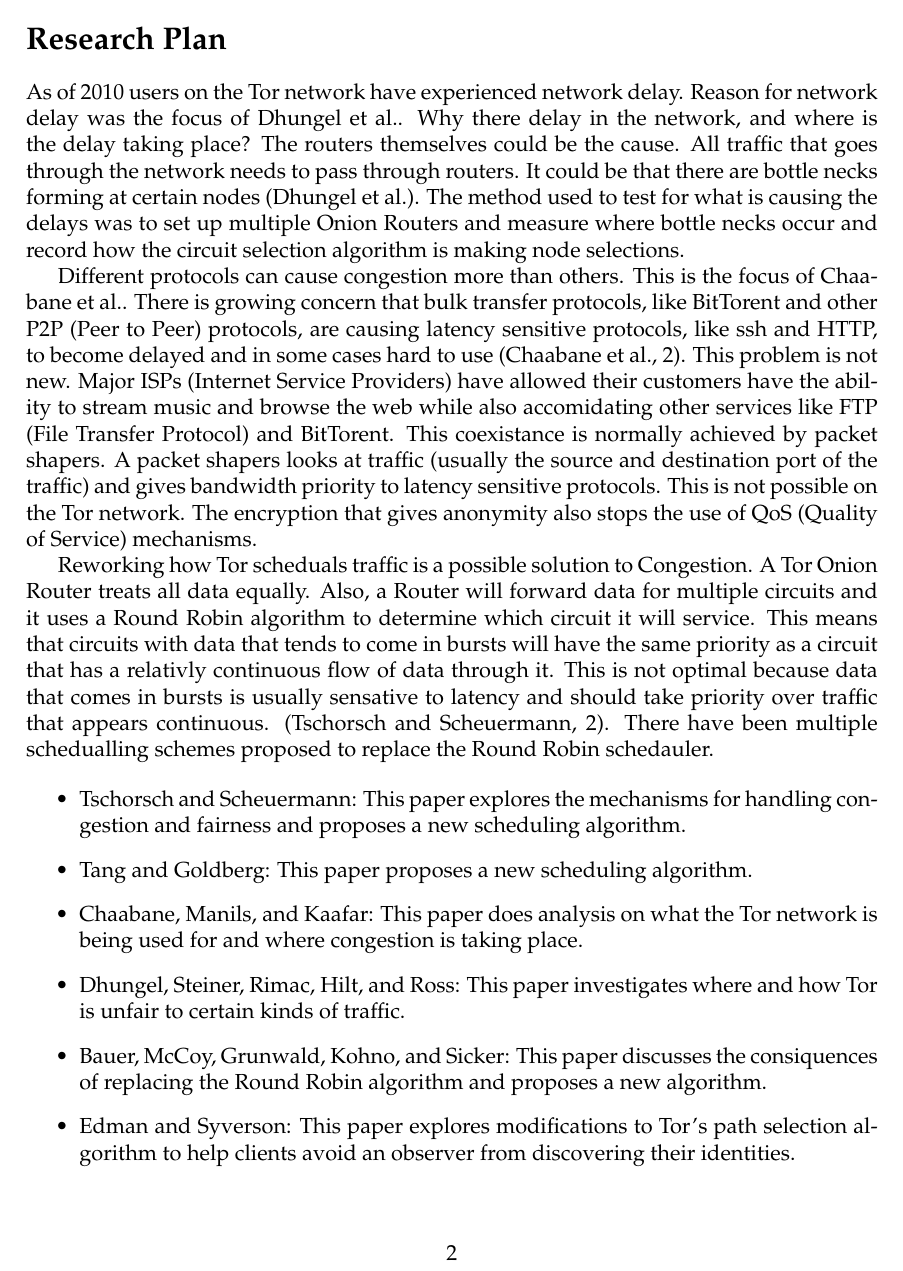
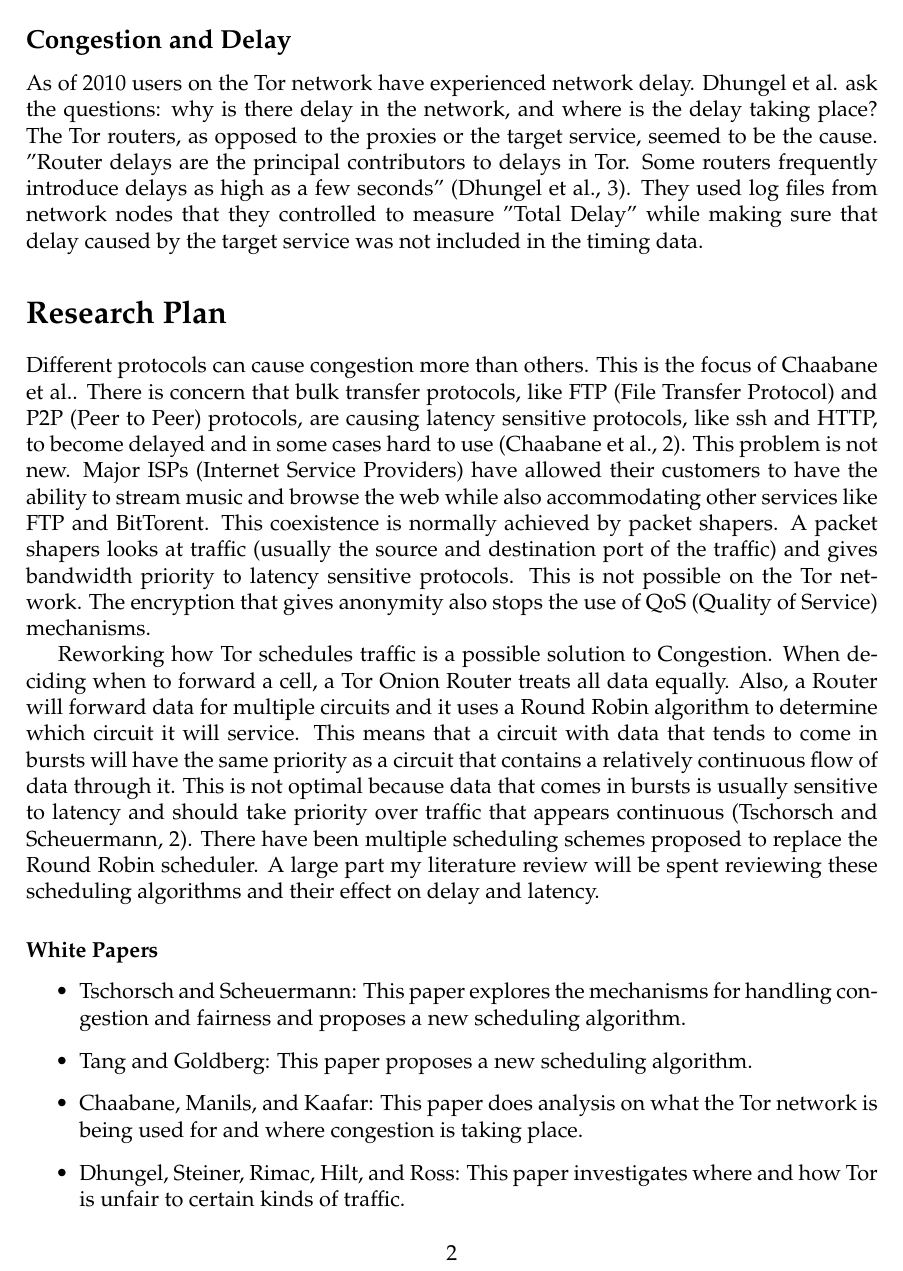
Before and after one commit to cythreal/WR327, a LaTeX document (Proposal/Draft2/sample.tex): page 2 of 3 before the commit and page 2 of 4 after it. Compiled offline with pdfLaTeX.

Commit message:
getting closer.

```diff
--- a/Proposal/Draft2/sample.tex
+++ b/Proposal/Draft2/sample.tex
@@ -47,35 +52,37 @@ problem. The third will investigate the proposals to improve latency and congest
+    \subsection*{Congestion and Delay}
+    As of 2010 users on the Tor network have experienced network delay. \citeauthor[]{delay} ask the
+    questions: why is there delay in the network, and where is the delay taking place? The Tor
+    routers, as opposed to the proxies or the target service, seemed to be the cause. "Router delays
+    are the principal contributors to delays in Tor. Some routers frequently introduce delays as
+    high as a few seconds" (\citeauthor[3]{delay}). They used log files from network nodes that they
+    controlled to measure "Total Delay" while making sure that delay caused by the target service was not
+    included in the timing data.
 
 
 \section*{Research Plan}
-    As of 2010 users on the Tor network have experienced network delay. Reason for network delay was the
-    focus of \citeauthor[]{delay}.  Why there delay in the network, and
-    where is the delay taking place? The routers themselves could be the cause. All traffic that
-    goes through the network needs to pass through routers. It could be that there are bottle
-    necks forming at certain nodes (\citeauthor{delay}). The method used to test for what is causing the delays was
-    to set up multiple Onion Routers and measure where bottle necks occur and record how the circuit
-    selection algorithm is making node selections.
 
     Different protocols can cause congestion more than others. This is the focus of
-    \citeauthor{analysis}.  There is growing concern that bulk transfer protocols, like BitTorent
-    and other P2P (Peer to Peer) protocols, are causing latency sensitive protocols, like ssh and
-    HTTP, to become delayed and in some cases hard to use (\citeauthor[2]{analysis}). This problem
-    is not new.  Major ISPs (Internet Service Providers) have allowed
-    their customers have the ability to stream music and browse the web while also accomidating other
-    services like FTP (File Transfer Protocol) and BitTorent. This coexistance is normally achieved
-    by packet shapers. A packet shapers looks at traffic (usually the source and destination port of
-    the traffic) and gives bandwidth priority to latency sensitive protocols. This is not possible on
-    the Tor network. The encryption that gives anonymity also stops the use of QoS (Quality of
-    Service) mechanisms.
+    \citeauthor{analysis}. There is concern that bulk transfer protocols, like FTP (File Transfer
+    Protocol) and P2P (Peer to Peer) protocols, are causing latency sensitive protocols, like ssh
+    and HTTP, to become delayed and in some cases hard to use (\citeauthor[2]{analysis}). This
+    problem is not new. Major ISPs (Internet Service Providers) have allowed their customers to have
+    the ability to stream music and browse the web while also accommodating other services like FTP
+    and BitTorent. This coexistence is normally achieved by packet shapers. A packet shapers looks
+    at traffic (usually the source and destination port of the traffic) and gives bandwidth priority
+    to latency sensitive protocols. This is not possible on the Tor network. The encryption that
+    gives anonymity also stops the use of QoS (Quality of Service) mechanisms.
 
-    Reworking how Tor scheduals traffic is a possible solution to Congestion.  A Tor Onion Router
-    treats all data equally. Also, a Router will forward data for multiple circuits and it uses a Round Robin
-    algorithm to determine which circuit it will service. This means that circuits with data that
-    tends to come in bursts will have the same priority as a circuit that has a relativly continuous
-    flow of data through it. This is not optimal because data that comes in bursts is usually
-    sensative to latency and should take priority over traffic that appears continuous.
-    (\citeauthor[2]{unfair}).  There have been multiple schedualling schemes proposed to replace the
-    Round Robin schedauler.
+    Reworking how Tor schedules traffic is a possible solution to Congestion. When deciding when to
+    forward a cell, a Tor Onion Router treats all data equally. Also, a Router will forward data for
+    multiple circuits and it uses a Round Robin algorithm to determine which circuit it will
+    service. This means that a circuit with data that tends to come in bursts will have the same
+    priority as a circuit that contains a relatively continuous flow of data through it. This is not
+    optimal because data that comes in bursts is usually sensitive to latency and should take
+    priority over traffic that appears continuous (\citeauthor[2]{unfair}). There have been
+    multiple scheduling schemes proposed to replace the Round Robin scheduler. A large part my literature
+    review will be spent reviewing these scheduling algorithms and their effect on delay and latency.
 
+\subsubsection*{White Papers}
 \begin{itemize}
     \item
     \citeauthor*{unfair}: This paper explores the mechanisms for handling congestion
@@ -87,8 +94,7 @@ problem. The third will investigate the proposals to improve latency and congest
     \item
     \citeauthor*{delay}: This paper investigates where and how Tor is unfair to certain kinds of traffic.
     \item
-    \citeauthor*{Bauer}: This paper discusses the consiquences of replacing the Round Robin algorithm and
+    \citeauthor*{Bauer}: This paper discusses the consequences of replacing the Round Robin algorithm and
     proposes a new algorithm.
     \item
     \citeauthor*{Edman}: This paper explores modifications to Tor's path selection algorithm to help
-    clients avoid an observer from discovering their identities.
```
Also changed, not shown: Proposal/Draft2/sample.bib (+17 -0 lines), Proposal/Draft2/sample.tex (24 more changed lines).
